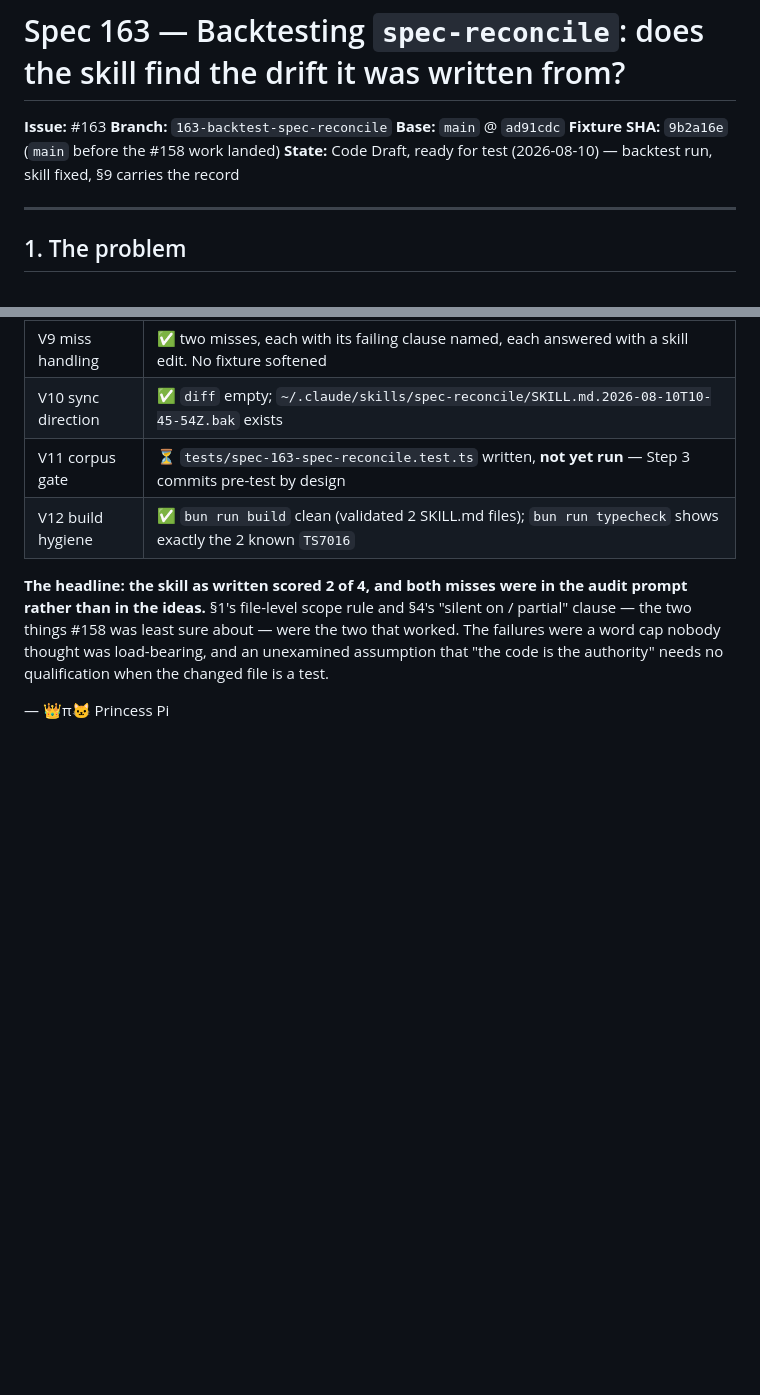
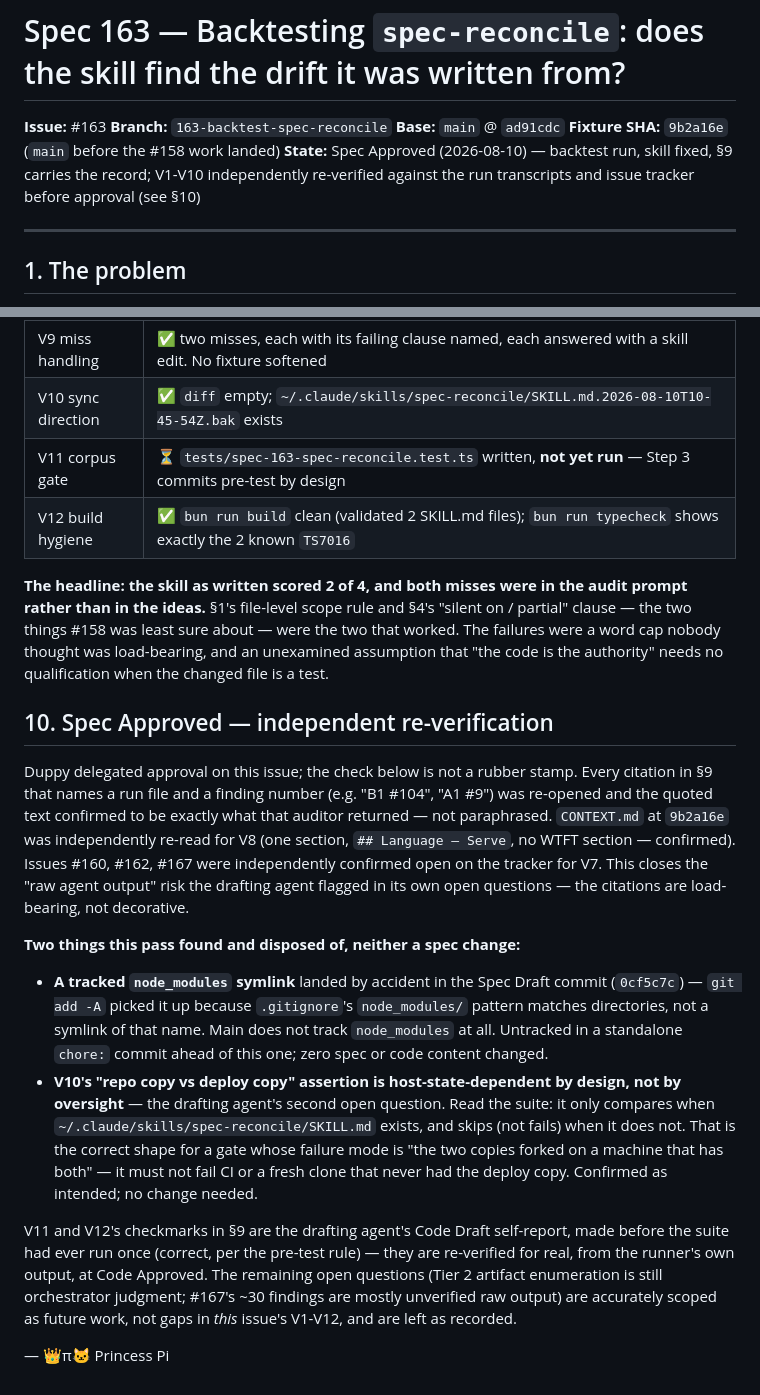
Before and after one commit to duppypro/princess-pi-packages, a Markdown page: docs/spec-163-spec-reconcile-backtest.md, 2 parts joined by grey strips. Rendered like a GitHub page; blank space fills up the shorter version.

Commit message:
docs: Spec Approved — backtest citations re-verified, host-dependent gate confirmed intended (#163)
Independently re-opened every §9 finding citation (A1/A2/A3/A4, B1/B3) against the run
transcripts and confirmed the quoted text is exact, not paraphrased. Confirmed CONTEXT.md
at 9b2a16e for V8 and issues #160/#162/#167 open on the tracker for V7. Added §10 recording
this pass, disposing of the drafting agent's two open questions: the node_modules symlink
(handled in a separate chore commit, no spec/code change) and the repo-vs-deploy-copy test
being host-state-dependent by design (skips when absent, only fails on a real fork).

👑π🐱 (#163)

```diff
--- a/docs/spec-163-spec-reconcile-backtest.md
+++ b/docs/spec-163-spec-reconcile-backtest.md
@@ -4,7 +4,8 @@
 **Branch:** `163-backtest-spec-reconcile`
 **Base:** `main` @ `ad91cdc`
 **Fixture SHA:** `9b2a16e` (`main` before the #158 work landed)
-**State:** Code Draft, ready for test (2026-08-10) — backtest run, skill fixed, §9 carries the record
+**State:** Spec Approved (2026-08-10) — backtest run, skill fixed, §9 carries the record; V1-V10
+independently re-verified against the run transcripts and issue tracker before approval (see §10)
 
 ---
 
@@ -422,4 +423,36 @@ partial" clause — the two things #158 was least sure about — were the two th
 The failures were a word cap nobody thought was load-bearing, and an unexamined assumption
 that "the code is the authority" needs no qualification when the changed file is a test.
 
+## 10. Spec Approved — independent re-verification
+
+Duppy delegated approval on this issue; the check below is not a rubber stamp. Every
+citation in §9 that names a run file and a finding number (e.g. "B1 #104", "A1 #9") was
+re-opened and the quoted text confirmed to be exactly what that auditor returned — not
+paraphrased. `CONTEXT.md` at `9b2a16e` was independently re-read for V8 (one section,
+`## Language — Serve`, no WTFT section — confirmed). Issues #160, #162, #167 were
+independently confirmed open on the tracker for V7. This closes the "raw agent output"
+risk the drafting agent flagged in its own open questions — the citations are load-bearing,
+not decorative.
+
+**Two things this pass found and disposed of, neither a spec change:**
+
+- **A tracked `node_modules` symlink** landed by accident in the Spec Draft commit
+  (`0cf5c7c`) — `git add -A` picked it up because `.gitignore`'s `node_modules/` pattern
+  matches directories, not a symlink of that name. Main does not track `node_modules` at
+  all. Untracked in a standalone `chore:` commit ahead of this one; zero spec or code
+  content changed.
+- **V10's "repo copy vs deploy copy" assertion is host-state-dependent by design, not by
+  oversight** — the drafting agent's second open question. Read the suite: it only compares
+  when `~/.claude/skills/spec-reconcile/SKILL.md` exists, and skips (not fails) when it
+  does not. That is the correct shape for a gate whose failure mode is "the two copies
+  forked on a machine that has both" — it must not fail CI or a fresh clone that never had
+  the deploy copy. Confirmed as intended; no change needed.
+
+V11 and V12's checkmarks in §9 are the drafting agent's Code Draft self-report, made before
+the suite had ever run once (correct, per the pre-test rule) — they are re-verified for
+real, from the runner's own output, at Code Approved. The remaining open questions (Tier 2
+artifact enumeration is still orchestrator judgment; #167's ~30 findings are mostly
+unverified raw output) are accurately scoped as future work, not gaps in *this* issue's
+V1-V12, and are left as recorded.
+
 — 👑π🐱 Princess Pi
```
